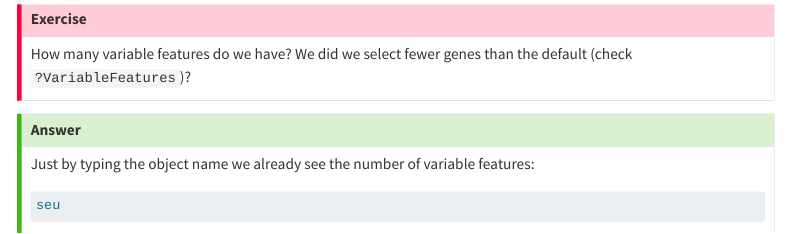
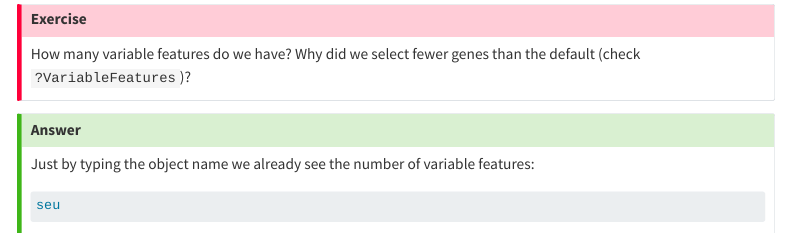
Before and after one commit to sib-swiss/spatial-transcriptomics-training, a Quarto document (4_integration_clustering.qmd): the page in a window 1100 px wide, from 740 px down. Rendered offline with R 4.5, knitr and Pandoc in place of Quarto, with nearby package versions; some code elsewhere in the file could not run offline; menus at the side of the page are left out.

Commit message:
corrects typos

```diff
--- a/4_integration_clustering.qmd
+++ b/4_integration_clustering.qmd
@@ -34,7 +34,7 @@ VariableFeatures(seu) <- intersect(VariableFeatures(seu_list$Anterior),
 ::: {.callout-important}
 ## Exercise
 
-How many variable features do we have? We did we select fewer genes than the default (check `?VariableFeatures`)?
+How many variable features do we have? Why did we select fewer genes than the default (check `?VariableFeatures`)?
 
 :::
 
```
Also changed, not shown: precourse_preparations.qmd (+0 -2 lines), assets/images/mouse_brain_sagittal.png.
